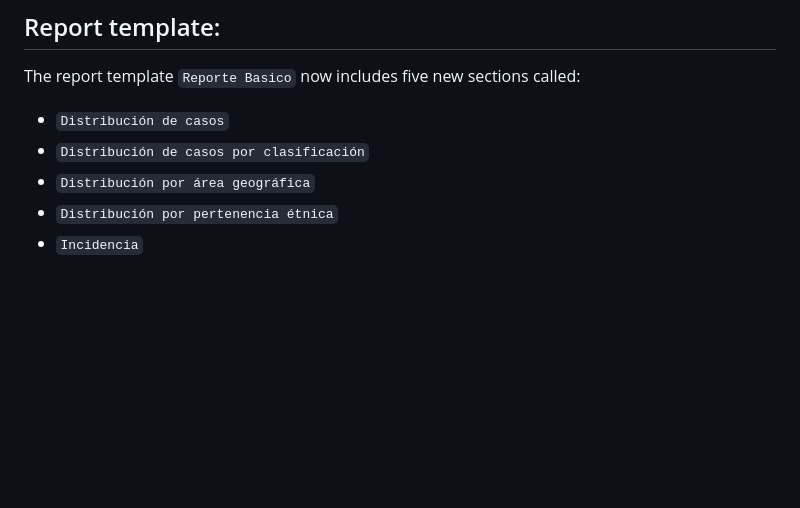
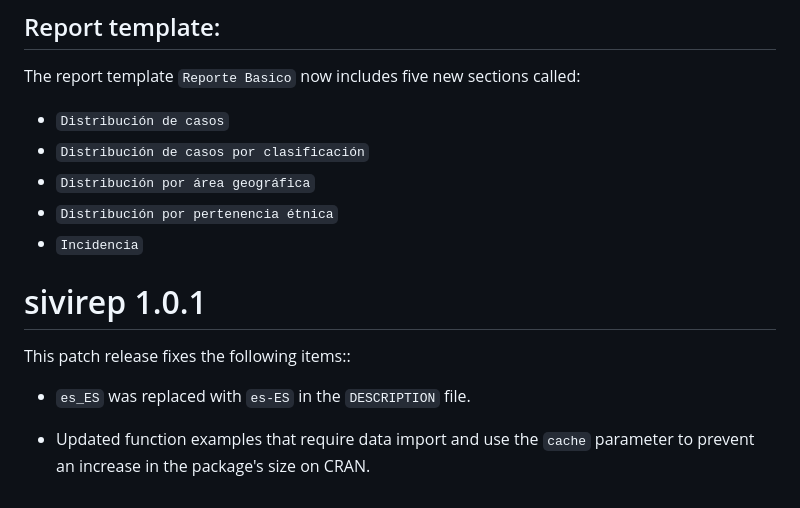
Before and after one commit to epiverse-trace/sivirep, a Markdown page: NEWS.md, the part around the change. Drawn GitHub-style; blank space fills up the shorter version.

Commit message:
chore: add patch version
Ref: #206

```diff
--- a/NEWS.md
+++ b/NEWS.md
@@ -80,3 +80,13 @@ The report template `Reporte Basico` now includes five new sections called:
 -   `Distribución por área geográfica`
 -   `Distribución por pertenencia étnica`
 -   `Incidencia`
+
+# sivirep 1.0.1
+
+This patch release fixes the following items::
+
+-   `es_ES` was replaced with `es-ES` in the `DESCRIPTION` file.
+
+-   Updated function examples that require data import and
+    use the `cache` parameter to prevent an increase in the package's size
+    on CRAN.
```
